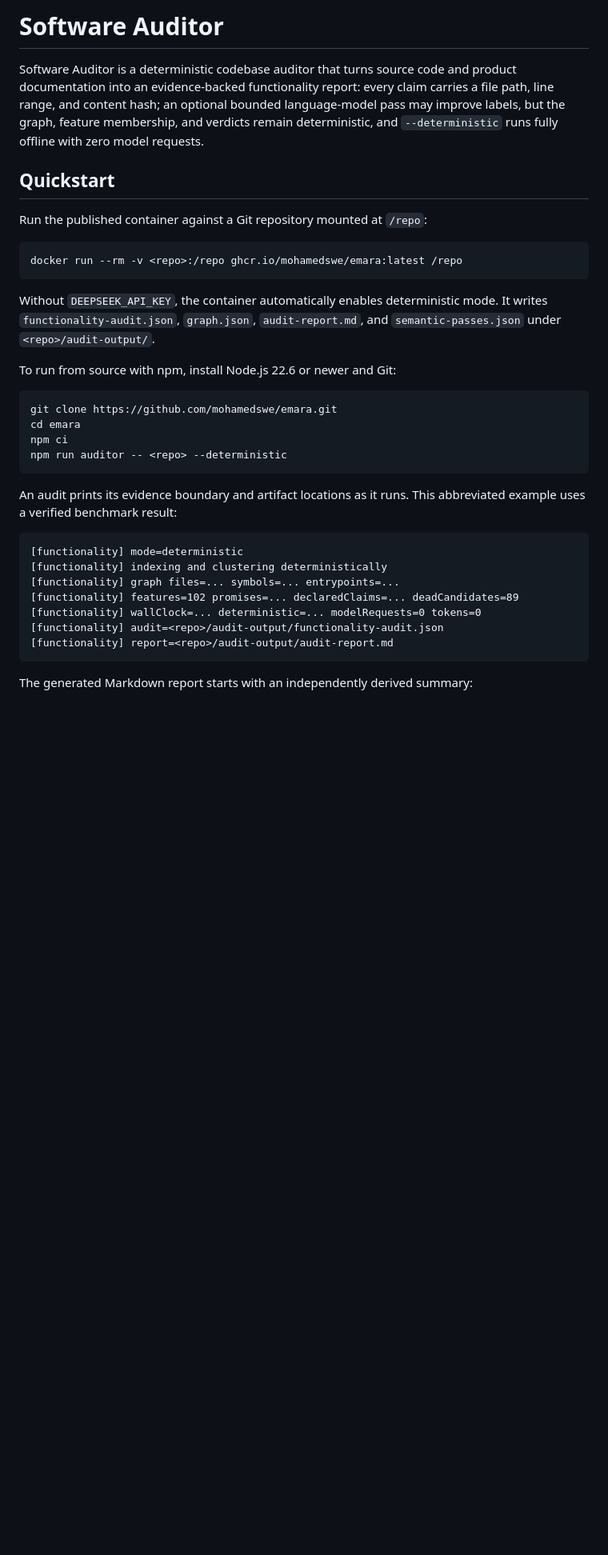
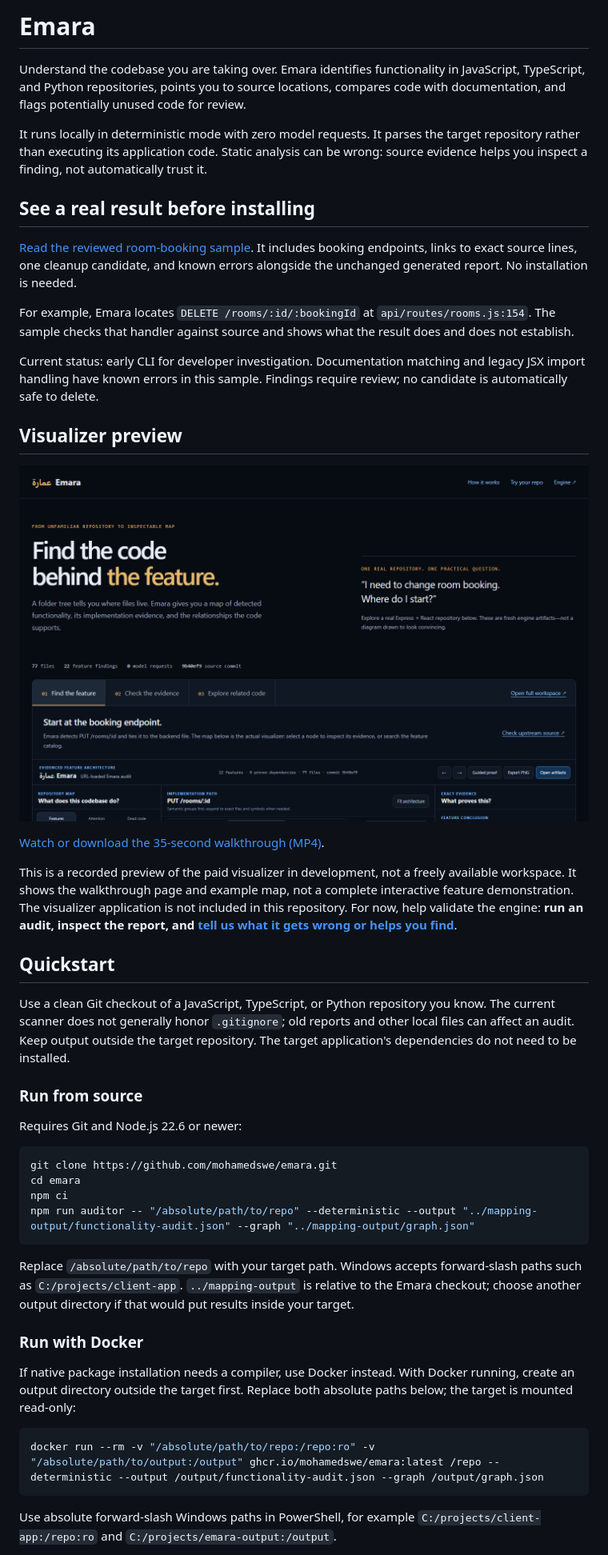
Before and after one commit to mohamedswe/emara, a Markdown page: README.md, the part around the change printed below. Shown: that part at 80% size. Drawn GitHub-style; pictures changed too: docs/media/emara-preview.png (added); blank space fills up the shorter version.

Commit message:
docs: publish audit sample, visualizer preview, and feedback path

````diff
--- a/README.md
+++ b/README.md
@@ -1,37 +1,49 @@
-# Software Auditor
+# Emara
 
-Software Auditor is a deterministic codebase auditor that turns source code and product documentation into an evidence-backed functionality report: every claim carries a file path, line range, and content hash; an optional bounded language-model pass may improve labels, but the graph, feature membership, and verdicts remain deterministic, and `--deterministic` runs fully offline with zero model requests.
+Understand the codebase you are taking over. Emara identifies functionality in JavaScript, TypeScript, and Python repositories, points you to source locations, compares code with documentation, and flags potentially unused code for review.
+
+It runs locally in deterministic mode with zero model requests. It parses the target repository rather than executing its application code. Static analysis can be wrong: source evidence helps you inspect a finding, not automatically trust it.
+
+## See a real result before installing
+
+[Read the reviewed room-booking sample](docs/samples/room-booking/README.md). It includes booking endpoints, links to exact source lines, one cleanup candidate, and known errors alongside the unchanged generated report. No installation is needed.
+
+For example, Emara locates `DELETE /rooms/:id/:bookingId` at `api/routes/rooms.js:154`. The sample checks that handler against source and shows what the result does and does not establish.
+
+Current status: early CLI for developer investigation. Documentation matching and legacy JSX import handling have known errors in this sample. Findings require review; no candidate is automatically safe to delete.
+
+## Visualizer preview
+
+[![Watch the Emara walkthrough preview](docs/media/emara-preview.png)](https://raw.githubusercontent.com/mohamedswe/emara/main/docs/media/emara-walkthrough.mp4)
+
+[Watch or download the 35-second walkthrough (MP4)](https://raw.githubusercontent.com/mohamedswe/emara/main/docs/media/emara-walkthrough.mp4).
+
+This is a recorded preview of the paid visualizer in development, not a freely available workspace. It shows the walkthrough page and example map, not a complete interactive feature demonstration. The visualizer application is not included in this repository. For now, help validate the engine: **run an audit, inspect the report, and [tell us what it gets wrong or helps you find](#give-feedback)**.
 
 ## Quickstart
 
-Run the published container against a Git repository mounted at `/repo`:
+Use a clean Git checkout of a JavaScript, TypeScript, or Python repository you know. The current scanner does not generally honor `.gitignore`; old reports and other local files can affect an audit. Keep output outside the target repository. The target application's dependencies do not need to be installed.
 
-```sh
-docker run --rm -v <repo>:/repo ghcr.io/mohamedswe/emara:latest /repo
-```
+### Run from source
 
-Without `DEEPSEEK_API_KEY`, the container automatically enables deterministic mode. It writes `functionality-audit.json`, `graph.json`, `audit-report.md`, and `semantic-passes.json` under `<repo>/audit-output/`.
-
-To run from source with npm, install Node.js 22.6 or newer and Git:
+Requires Git and Node.js 22.6 or newer:
 
 ```sh
 git clone https://github.com/mohamedswe/emara.git
 cd emara
 npm ci
-npm run auditor -- <repo> --deterministic
+npm run auditor -- "/absolute/path/to/repo" --deterministic --output "../mapping-output/functionality-audit.json" --graph "../mapping-output/graph.json"
 ```
 
-An audit prints its evidence boundary and artifact locations as it runs. This abbreviated example uses a verified benchmark result:
+Replace `/absolute/path/to/repo` with your target path. Windows accepts forward-slash paths such as `C:/projects/client-app`. `../mapping-output` is relative to the Emara checkout; choose another output directory if that would put results inside your target.
 
-```text
-[functionality] mode=deterministic
-[functionality] indexing and clustering deterministically
-[functionality] graph files=... symbols=... entrypoints=...
-[functionality] features=102 promises=... declaredClaims=... deadCandidates=89
-[functionality] wallClock=... deterministic=... modelRequests=0 tokens=0
-[functionality] audit=<repo>/audit-output/functionality-audit.json
-[functionality] report=<repo>/audit-output/audit-report.md
+### Run with Docker
+
+If native package installation needs a compiler, use Docker instead. With Docker running, create an output directory outside the target first. Replace both absolute paths below; the target is mounted read-only:
+
+```sh
+docker run --rm -v "/absolute/path/to/repo:/repo:ro" -v "/absolute/path/to/output:/output" ghcr.io/mohamedswe/emara:latest /repo --deterministic --output /output/functionality-audit.json --graph /output/graph.json
 ```
 
-The generated Markdown report starts with an independently derived summary:
+Use absolute forward-slash Windows paths in PowerShell, for example `C:/projects/client-app:/repo:ro` and `C:/projects/emara-output:/output`.
 
````
Also changed, not shown: other parts of README.md (+14 -11 lines), 6 other files.
